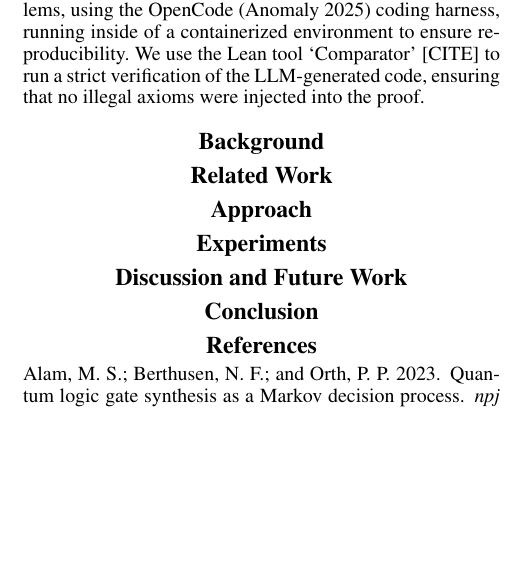
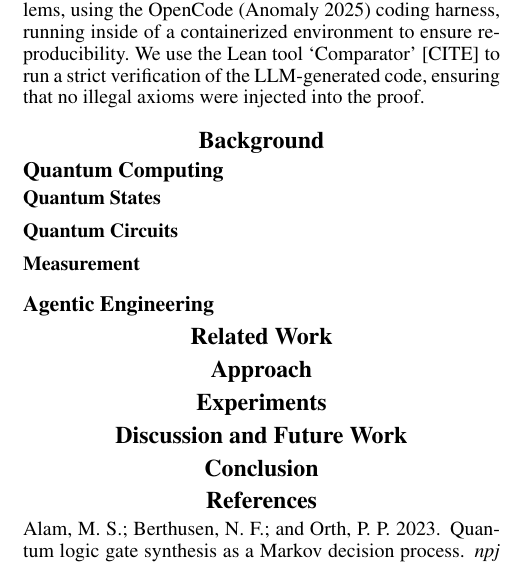
Before and after one commit to ian-turner/autoquantum, a LaTeX paper (paper/main.tex): part of one column of the page, cut so that both start at the same text, the shorter picture padded with empty space. Compiled offline with pdfLaTeX.

Commit message:
background structure

```diff
--- a/paper/main.tex
+++ b/paper/main.tex
@@ -154,6 +154,17 @@ ensuring that no illegal axioms were injected into the proof.
 
 \section{Background}
 
+\subsection{Quantum Computing}
+
+\paragraph{Quantum States}
+
+\paragraph{Quantum Circuits}
+
+\paragraph{Measurement}
+
+
+
+\subsection{Agentic Engineering}
 
 
 
```
